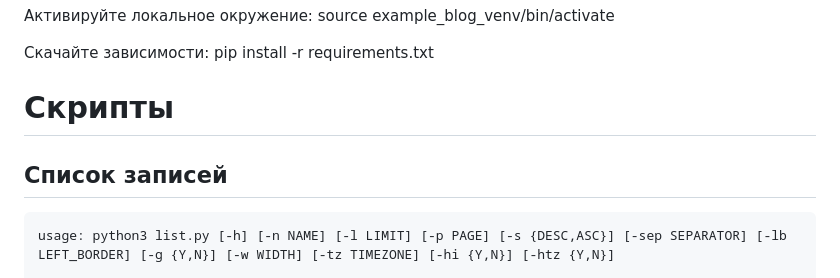
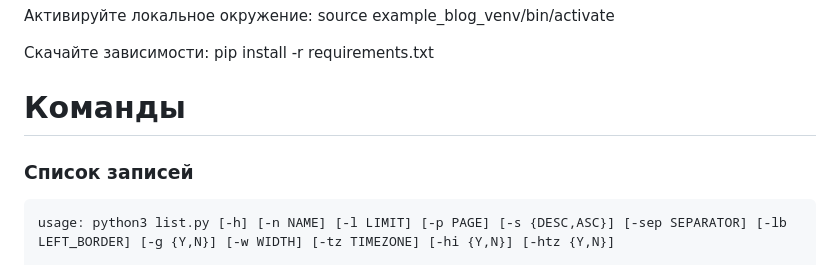
Before and after one commit to b15eecdd-94d1-493a-af46-d07a236a767a/OfflineChronicle, a Markdown page: README.md, the part around one of its changes. GitHub-like rendering.

````diff
--- a/README.md
+++ b/README.md
@@ -7,8 +7,8 @@ OfflineScriptorium создан для работы на 127.0.0.1, автор
 Активируйте локальное окружение: source example_blog_venv/bin/activate
 
 Скачайте зависимости: pip install -r requirements.txt
-# Скрипты
-## Список записей
+# Команды
+### Список записей
 ```
 usage: python3 list.py [-h] [-n NAME] [-l LIMIT] [-p PAGE] [-s {DESC,ASC}] [-sep SEPARATOR] [-lb LEFT_BORDER] [-g {Y,N}] [-w WIDTH] [-tz TIMEZONE] [-hi {Y,N}] [-htz {Y,N}]
 
````
Also changed, not shown: other parts of README.md (+4 -4 lines).
